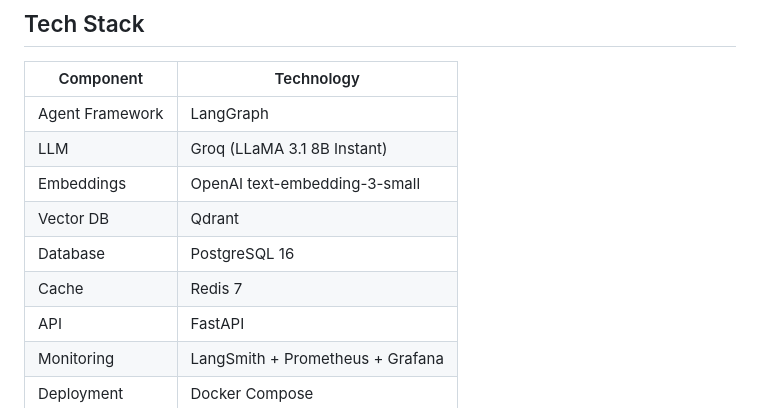
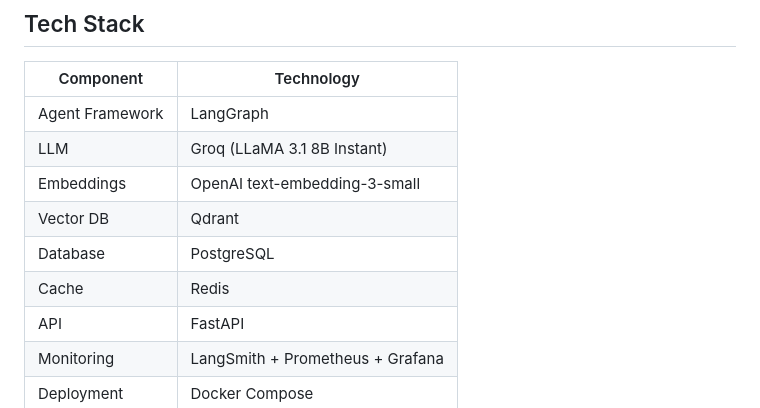
Before and after one commit to tyagiprnv/AI-Guest-Response-Agent, a Markdown page: README.md, the part around the change. Drawn GitHub-style.

Commit message:
Simplify PostgreSQL and Redis versioning in README
Updated database and cache versions in README.

```diff
--- a/README.md
+++ b/README.md
@@ -37,8 +37,8 @@ A production-quality AI agent that generates responses to guest accommodation in
 | LLM | Groq (LLaMA 3.1 8B Instant) |
 | Embeddings | OpenAI text-embedding-3-small |
 | Vector DB | Qdrant |
-| Database | PostgreSQL 16 |
-| Cache | Redis 7 |
+| Database | PostgreSQL |
+| Cache | Redis |
 | API | FastAPI |
 | Monitoring | LangSmith + Prometheus + Grafana |
 | Deployment | Docker Compose |
```
